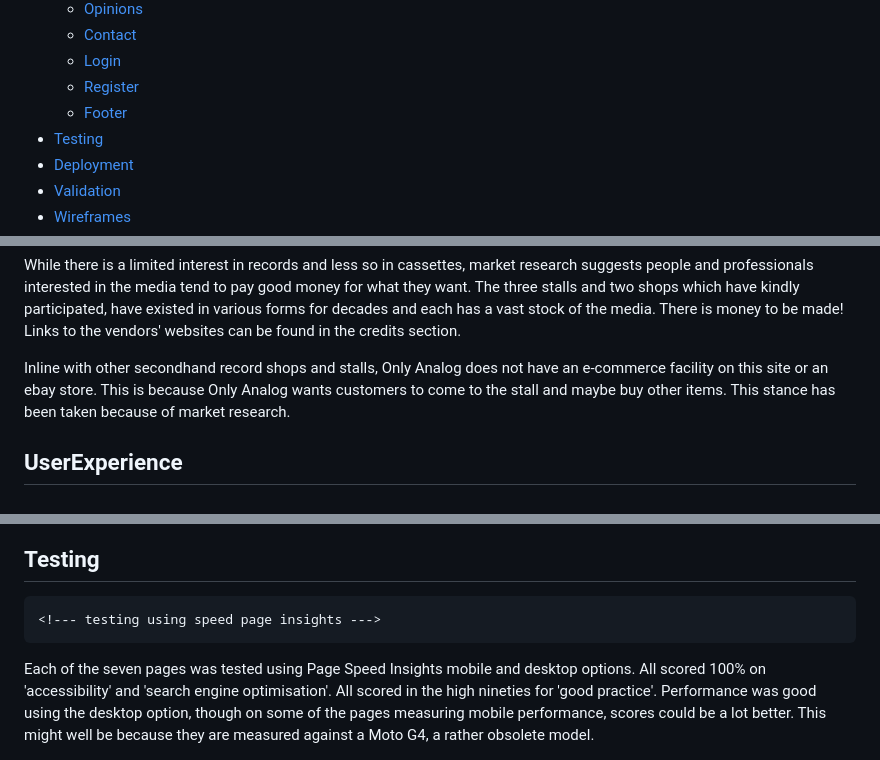
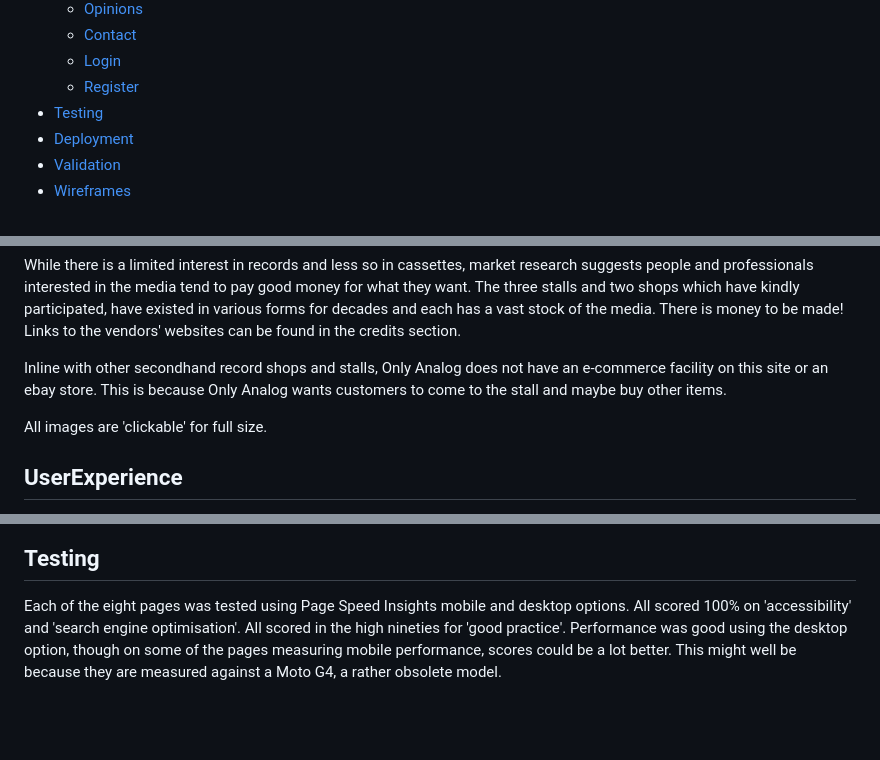
Before and after one commit to RichardJohnNowell/Only-Analog-secondhand-records-, a Markdown page: README.md, 3 parts joined by grey strips. GitHub-like rendering; blank space fills up the shorter version.

Commit message:
added images of website pages and comments
added images of website pages and various comments for clarity.

```diff
--- a/README.md
+++ b/README.md
@@ -21,7 +21,6 @@
     * [Contact](#contact)
     * [Login](#login)
     * [Register](#register)
-    * [Footer](#footer)
 * [Testing](#testing)
 * [Deployment](#deployment)
 * [Validation](#validation)
@@ -58,6 +57,8 @@ Links to the vendors' websites can be found in the credits section.
 
 Inline with other secondhand record shops and stalls, Only Analog does not have an e-commerce
 facility on this site or an ebay store. This is because Only Analog wants customers to come to the
-stall and maybe buy other items. This stance has been taken because of market research.
+stall and maybe buy other items.
+
+All images are 'clickable' for full size.
 
 ## UserExperience
@@ -164,8 +217,8 @@ palette using the colours shown in the image above. While this wasn't an excitin
 
 ## Testing
-    <!--- testing using speed page insights --->
-Each of the seven pages was tested using Page Speed Insights mobile and desktop options. All scored 100% on 'accessibility' and 'search engine optimisation'. All scored in the high nineties for 'good practice'. Performance was good using the desktop option, though on some of the pages measuring mobile performance, scores could be a lot better. This might well be because they are measured against a Moto G4, a rather obsolete model.
-
+  <!--- testing using speed page insights --->
+Each of the eight pages was tested using Page Speed Insights mobile and desktop options. All scored 100% on 'accessibility' and 'search engine optimisation'. All scored in the high nineties for 'good practice'. Performance was good using the desktop option, though on some of the pages measuring mobile performance, scores could be a lot better. This might well be because they are measured against a Moto G4, a rather obsolete model.
+  <!--- homepage mobile --->
 <div align="center">
     <a href="https://github.com/RichardJohnNowell/Only-Analog-secondhand-records-/blob/main/static/img/validation/page-speed-insights-homepage-mobile.jpg?raw=true">
         <img src="https://github.com/RichardJohnNowell/Only-Analog-secondhand-records-/blob/main/static/img/validation/page-speed-insights-homepage-mobile.jpg?raw=true"
```
Also changed, not shown: other parts of README.md (+99 -36 lines).
